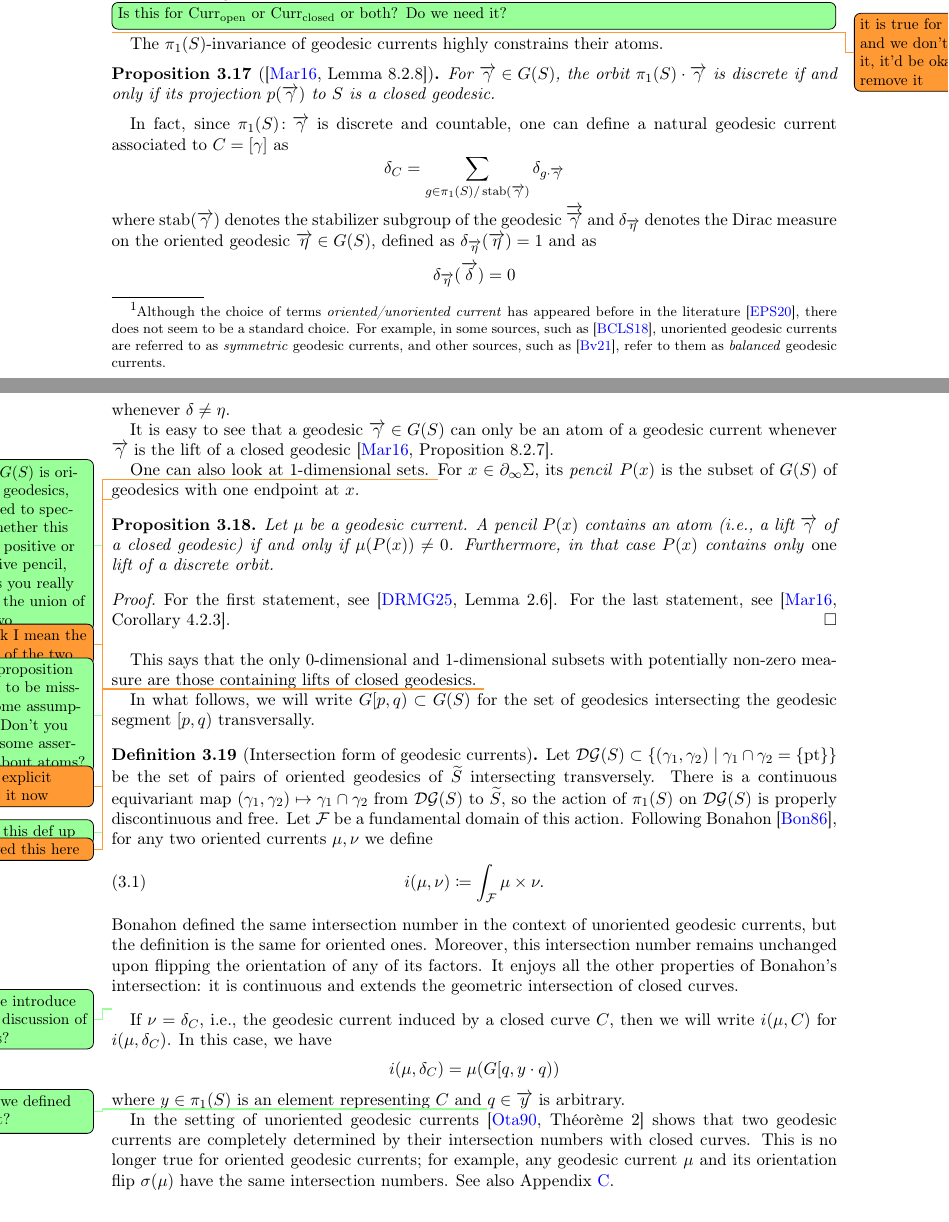
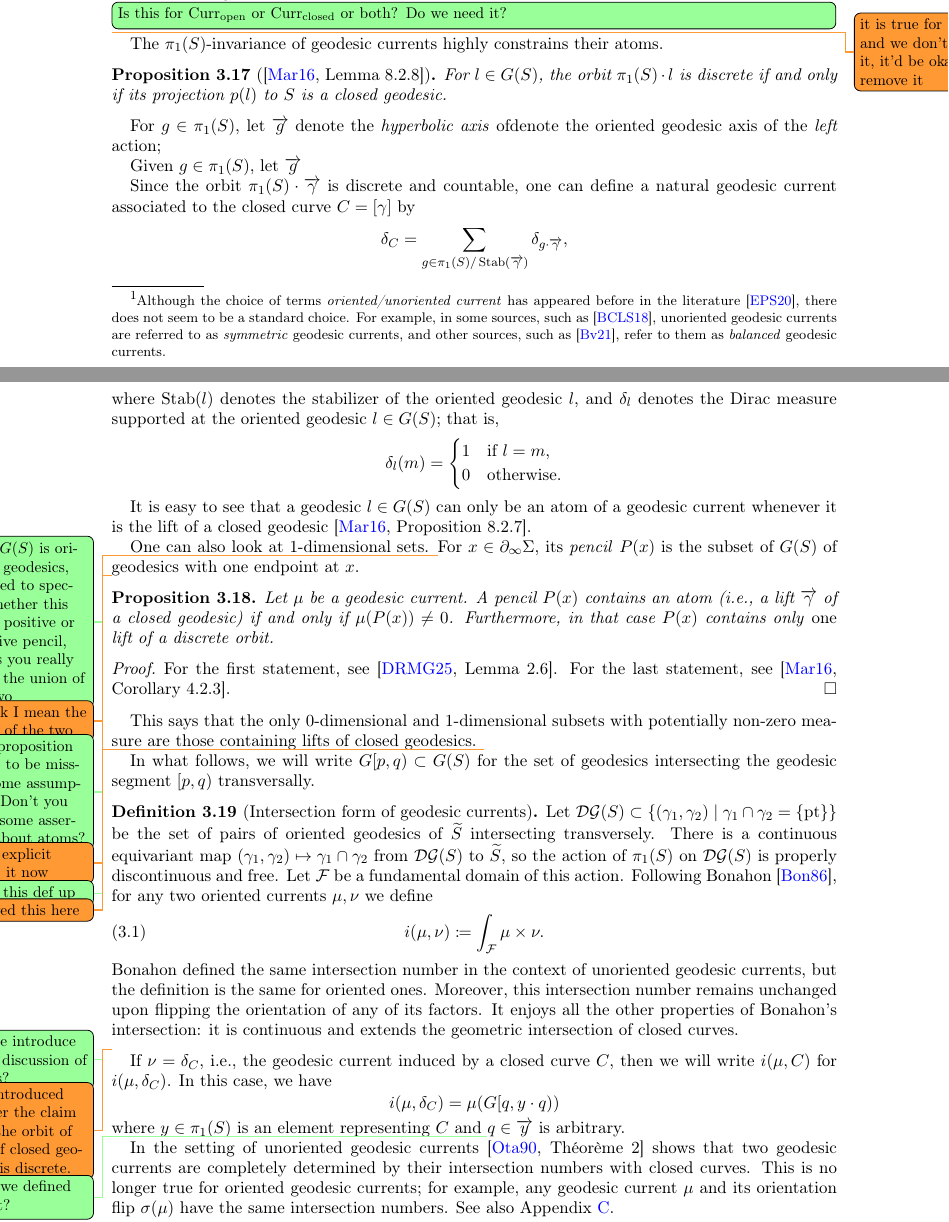
Before and after one commit to dpthurst/Currents-and-intersections, a LaTeX paper (Intersections.tex, which reads background.tex): two parts of pages 23 and 24 of 91, joined at a grey line, cut so that both start at the same text. Compiled offline with pdfLaTeX.

Commit message:
Update on Overleaf.

```diff
--- a/background.tex
+++ b/background.tex
@@ -240,18 +240,32 @@ not necessarily compact (see~\cite[Proposition~3.4]{Sas22:Currents}).
 \DMGtodo{it is true for both and we don't need it, it'd be okay to remove it}
 The $\pi_1(S)$-invariance of geodesic currents highly constrains their atoms.
 \begin{proposition}[{\cite[Lemma~8.2.8]{Martelli16:IntroGeoTop}}]
-  For $\ora{\gamma} \in G(S)$, the orbit $\pi_1(S)\cdot\ora{\gamma}$ is
-  discrete if and only if its projection $p(\ora{\gamma})$ to~$S$ is a closed
+  For $l \in G(S)$, the orbit $\pi_1(S)\cdot l$ is
+  discrete if and only if its projection $p(l)$ to~$S$ is a closed
   geodesic.
 \end{proposition}
 
-In fact, since $\pi_1(S) \colon \ora{\gamma}$ is discrete and countable, one can define a natural geodesic current associated to $C=[\gamma]$ as
+
+For $g \in \pi_1(S)$, let $\ora{g}$ denote the \emph{hyperbolic axis} ofdenote the oriented geodesic axis of the \emph{left} action;
+
+Given $g \in \pi_1(S)$, let $\ora{g}$
+
+Since the orbit $\pi_1(S)\cdot \ora{\gamma}$ is discrete and countable, one can define a natural geodesic current associated to the closed curve $C=[\gamma]$ by
 \[
-\delta_C = \sum_{g \in \pi_1(S)/\operatorname{stab}(\ora{\gamma})} \delta_{g \cdot \ora{\gamma}}
+\delta_C
+  = \sum_{g \in \pi_1(S)/\operatorname{Stab}(\ora{\gamma})}
+    \delta_{g\cdot \ora{\gamma}},
 \]
-where $\operatorname{stab}(\ora{\gamma})}$ denotes the stabilizer subgroup of the geodesic $\ora{\ora{\gamma}}$ and $\delta_{\ora{\eta}}$ denotes the Dirac measure on the oriented geodesic $\ora{\eta} \in G(S)$, defined as  $\delta_{\ora{\eta}}(\ora{\eta})=1$ and as $$\delta_{\ora{\eta}}(\ora{\delta})=0$ whenever $\delta \neq \eta$.
+where $\operatorname{Stab}(l)$ denotes the stabilizer of the oriented geodesic $l$, and $\delta_{l}$ denotes the Dirac measure supported at the oriented geodesic $l\in G(S)$; that is,
+\[
+\delta_{l}(m) =
+\begin{cases}
+1 & \text{if } l = m,\\
+0 & \text{otherwise}.
+\end{cases}
+\]
 
-It is easy to see that a geodesic $\ora{\gamma} \in G(S)$ can only be an atom of a geodesic current whenever $\ora{\gamma}$ is the lift of a closed geodesic~\cite[Proposition~8.2.7]{Martelli16:IntroGeoTop}.
+It is easy to see that a geodesic $l \in G(S)$ can only be an atom of a geodesic current whenever it is the lift of a closed geodesic~\cite[Proposition~8.2.7]{Martelli16:IntroGeoTop}.
 
 One can also look at 1-dimensional sets.\DPTtodo{since $G(S)$ is oriented geodesics, we need to specify
   whether this is the positive or negative pencil, unless you really
@@ -299,6 +313,7 @@ It enjoys all the other properties of Bonahon's intersection: it is continuous a
 \end{definition}
 
 \DPTtodo{Maybe introduce $\delta_C$ in discussion of atoms?}
+\DMGtodo{yes, introduced it after the claim that the orbit of lifts of closed geodesic is discrete. }
 If $\nu=\delta_C$, i.e., the geodesic current induced by a closed curve $C$, then we will write $i(\mu, C)$ for $i(\mu, \delta_C)$.
 In this case, we have
 \[
```
